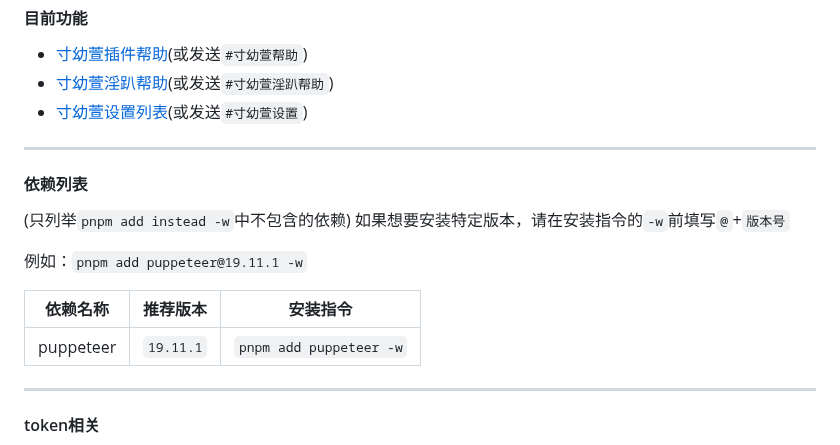
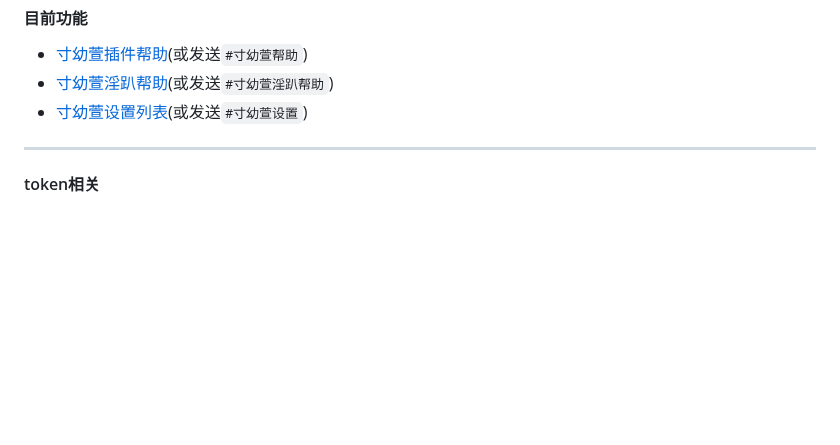
Before and after one commit to cunyx-xiaomizhou/game_cunyx-plugin, a Markdown page: README.md, the part around the change. Drawn GitHub-style; blank space fills up the shorter version.

Commit message:
update README.md.
Signed-off-by: 最好喝的小米粥 <12395046+cunyx@user.noreply.gitee.com>

```diff
--- a/README.md
+++ b/README.md
@@ -52,19 +52,6 @@ pnpm restart
 
 ---
 
-#### 依赖列表
-
-(只列举`pnpm add instead -w`中不包含的依赖)
-如果想要安装特定版本，请在安装指令的`-w`前填写`@`+`版本号`
-
-例如：`pnpm add puppeteer@19.11.1 -w`
-
-|依赖名称|推荐版本|安装指令|
-|----------|----------|-------------------|
-|puppeteer|`19.11.1`|`pnpm add puppeteer -w`|
-
----
-
 #### token相关
 1.   每个人都有200额度的免费token
 2.   云崽插件js作者视情况可获得200~1000份免费token
```
